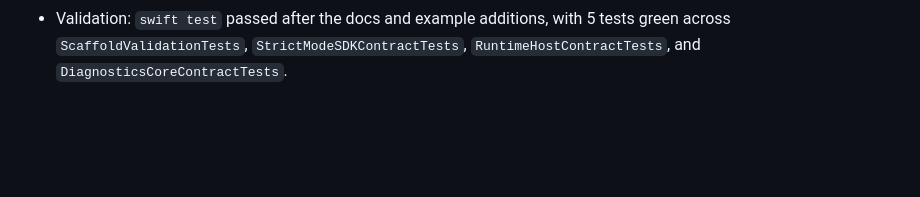
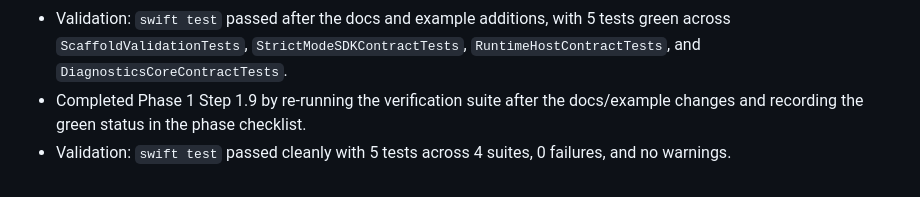
Before and after one commit to GeorgeQLe/iphone-emulator, a Markdown page: tasks/history.md, the part around the change. Drawn GitHub-style; blank space fills up the shorter version.

```diff
--- a/tasks/history.md
+++ b/tasks/history.md
@@ -24,3 +24,5 @@
 - Validation: `swift test` now passes across scaffold, SDK, runtime, and diagnostics contract suites, and the strict-mode contract test existential warning was removed by switching protocol references to `any App` and `any Scene`.
 - Expanded `README.md` with Phase 1 project goals, non-goals, strict-mode guidance, compatibility-mode intent, open-source-only constraints, workspace layout, and validation instructions; added `examples/strict-mode-baseline/` with a minimal strict-mode usage sketch that matches the current compile-only SDK surface.
 - Validation: `swift test` passed after the docs and example additions, with 5 tests green across `ScaffoldValidationTests`, `StrictModeSDKContractTests`, `RuntimeHostContractTests`, and `DiagnosticsCoreContractTests`.
+- Completed Phase 1 Step 1.9 by re-running the verification suite after the docs/example changes and recording the green status in the phase checklist.
+- Validation: `swift test` passed cleanly with 5 tests across 4 suites, 0 failures, and no warnings.
```
Also changed, not shown: tasks/todo.md (+5 -4 lines).
